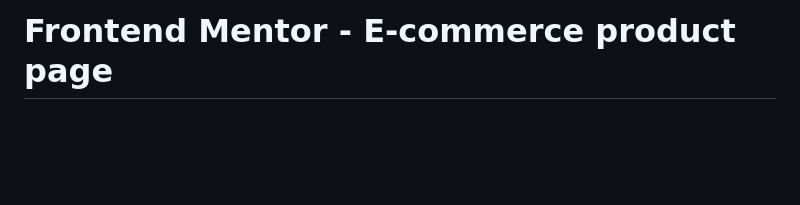
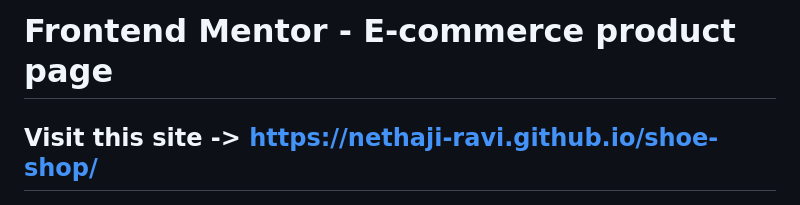
Before and after one commit to nethaji-ravi/shoe-shop, a Markdown page: README.md, the part around the change. GitHub-like rendering; blank space fills up the shorter version.

```diff
--- a/README.md
+++ b/README.md
@@ -1,4 +1,6 @@
 # Frontend Mentor - E-commerce product page
+
+## Visit this site -> https://nethaji-ravi.github.io/shoe-shop/
 
 ![Design preview for the E-commerce product page coding challenge](./design/desktop-preview.jpg)
 
```
